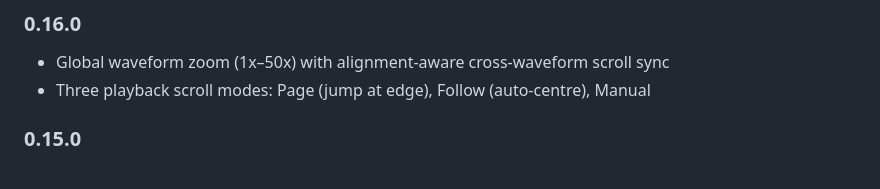
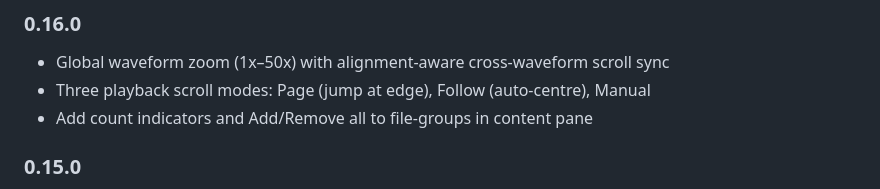
Before and after one commit to Signature-Sound-Vienna/listenHere, a Markdown page: CHANGELOG.md, the part around the change. Rendered like a GitHub page.

```diff
--- a/CHANGELOG.md
+++ b/CHANGELOG.md
@@ -3,6 +3,7 @@
 ### 0.16.0
 * Global waveform zoom (1x–50x) with alignment-aware cross-waveform scroll sync
 * Three playback scroll modes: Page (jump at edge), Follow (auto-centre), Manual
+* Add count indicators and Add/Remove all to file-groups in content pane
 
 ### 0.15.0
 * Reflect waveform groupings into content pane
```
